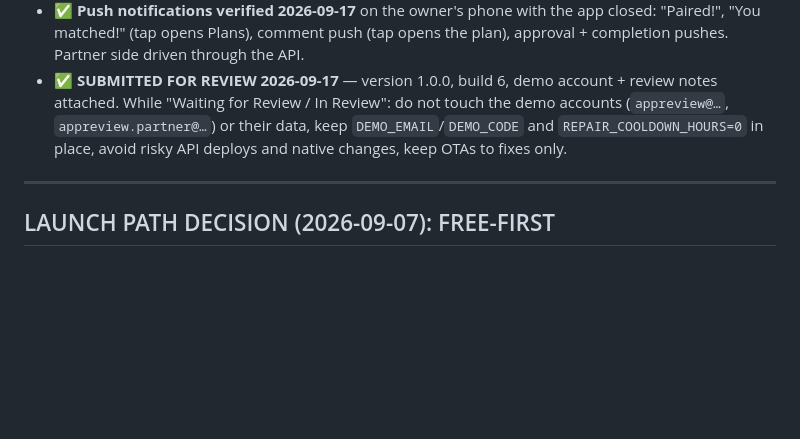
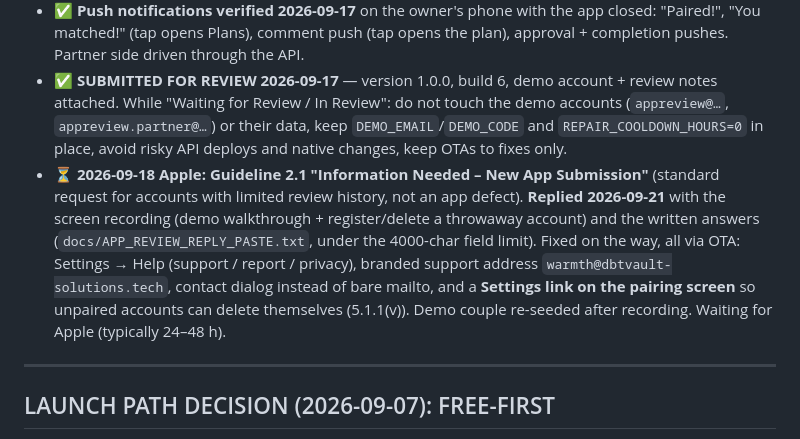
Before and after one commit to darkarchonful/warmth, a Markdown page: LAUNCH_CHECKLIST.md, the part around the change. Rendered like a GitHub page; blank space fills up the shorter version.

Commit message:
Launch checklist: replied to Apple's 2.1 information request (2026-09-21)
Co-Authored-By: Claude Fable 5.1 <noreply@anthropic.com>
Claude-Session: https://claude.ai/code/session_01NZkMRsWfgemiCsGrQX3cAc

```diff
--- a/LAUNCH_CHECKLIST.md
+++ b/LAUNCH_CHECKLIST.md
@@ -64,6 +64,7 @@ Public iOS launch readiness. Status legend: ✅ done · ⏳ in progress · ⬜ n
 - ✅ **Smoke test 2026-09-17** — email login → pair by invite → 2 matches → comments both ways → approve → complete → memory → photo → unpair (shared data wiped). All passed. Findings: login email landed in Gmail Spam on first contact (SPF/DKIM OK, DMARC p=none inherited); plan comments are left orphaned in `comments` after unpair.
 - ✅ **Push notifications verified 2026-09-17** on the owner's phone with the app closed: "Paired!", "You matched!" (tap opens Plans), comment push (tap opens the plan), approval + completion pushes. Partner side driven through the API.
 - ✅ **SUBMITTED FOR REVIEW 2026-09-17** — version 1.0.0, build 6, demo account + review notes attached. While "Waiting for Review / In Review": do not touch the demo accounts (`appreview@…`, `appreview.partner@…`) or their data, keep `DEMO_EMAIL`/`DEMO_CODE` and `REPAIR_COOLDOWN_HOURS=0` in place, avoid risky API deploys and native changes, keep OTAs to fixes only.
+- ⏳ **2026-09-18 Apple: Guideline 2.1 "Information Needed – New App Submission"** (standard request for accounts with limited review history, not an app defect). **Replied 2026-09-21** with the screen recording (demo walkthrough + register/delete a throwaway account) and the written answers (`docs/APP_REVIEW_REPLY_PASTE.txt`, under the 4000-char field limit). Fixed on the way, all via OTA: Settings → Help (support / report / privacy), branded support address `warmth@dbtvault-solutions.tech`, contact dialog instead of bare mailto, and a **Settings link on the pairing screen** so unpaired accounts can delete themselves (5.1.1(v)). Demo couple re-seeded after recording. Waiting for Apple (typically 24–48 h).
 
 ---
 
```
